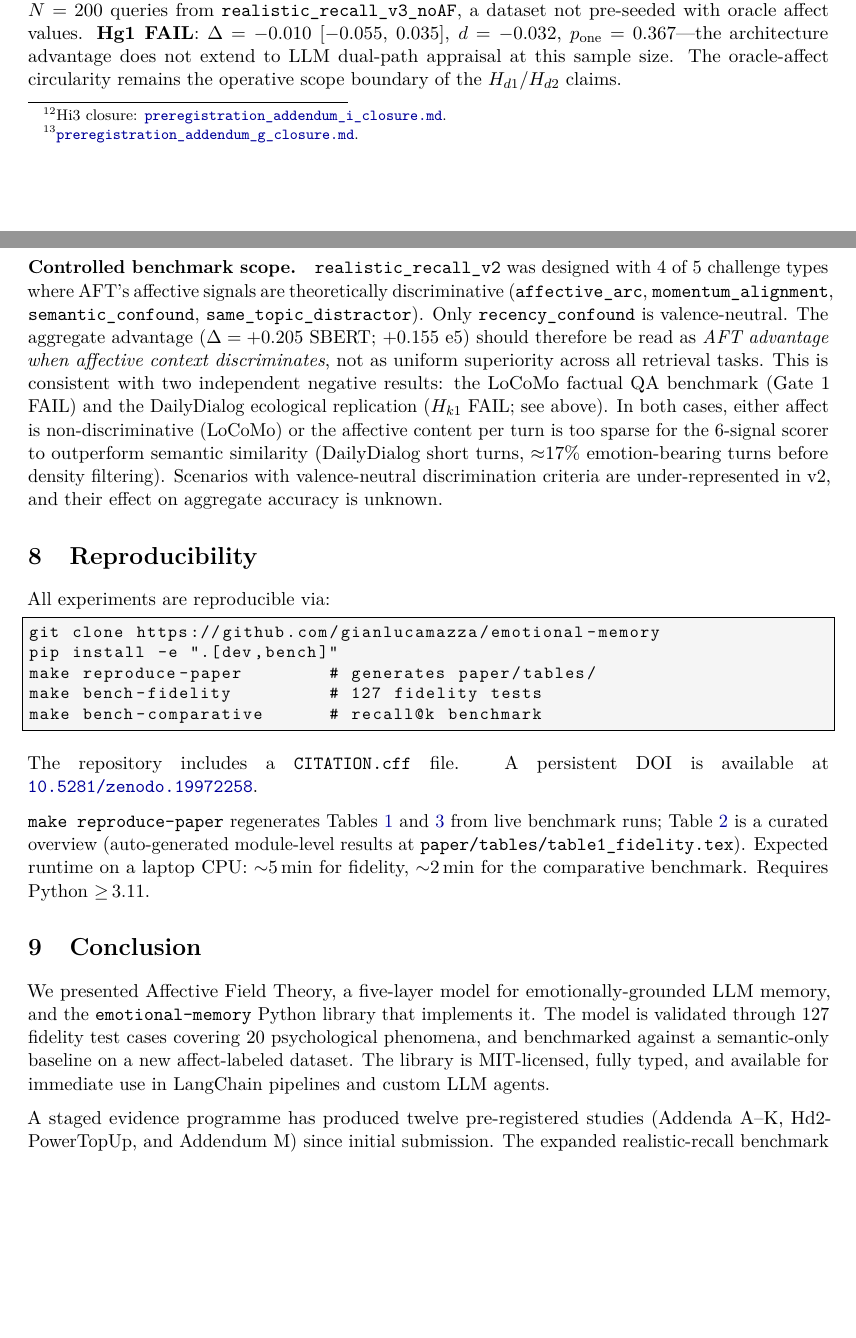
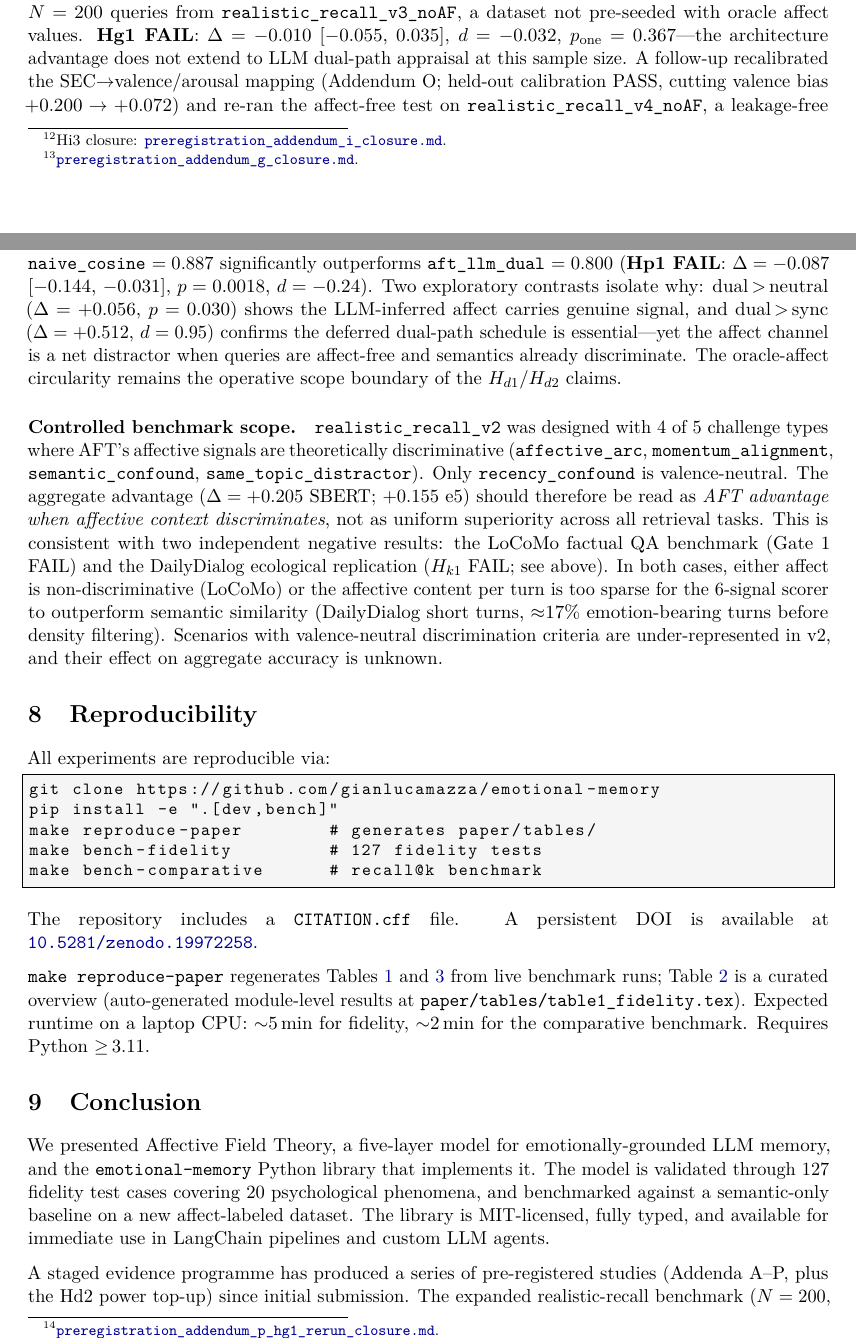
Before and after one commit to gianlucamazza/emotional-memory, a LaTeX paper (paper/main.tex): two parts of pages 12 and 13 of 16, joined at a grey line, cut so that both start at the same text, the shorter picture padded with empty space. Compiled offline with pdfLaTeX.

Commit message:
docs(paper): add Addendum O/P to Hg1 affect-free scope discussion
Record the recalibrated SEC->affect mapping (Addendum O, held-out
calibration PASS) and the leakage-free Hg1 re-run (Addendum P,
realistic_recall_v4_noAF, N=160): Hp1 FAIL (naive cosine 0.887 vs
dual 0.800, delta -0.087, p=0.0018, d=-0.24), with dual>neutral and
dual>sync PASS showing the inferred affect carries signal and the
deferred dual-path schedule is essential. Updates abstract, oracle-
affect operationalization paragraph, and conclusion study list.
Regenerates the arXiv bundle to match.

Co-Authored-By: Claude Opus 4.8 (1M context) <noreply@anthropic.com>

```diff
--- a/paper/main.tex
+++ b/paper/main.tex
@@ -798,6 +800,19 @@ a dataset not pre-seeded with oracle affect values.
 \textbf{Hg1 FAIL}: $\Delta=-0.010$ [$-0.055$, $0.035$], $d=-0.032$,
 $p_{\text{one}}=0.367$---the architecture advantage does not extend to
 LLM dual-path appraisal at this sample size.
+A follow-up recalibrated the SEC$\to$valence/arousal mapping (Addendum~O;
+held-out calibration PASS, cutting valence bias $+0.200\to+0.072$) and re-ran the
+affect-free test on \texttt{realistic\_recall\_v4\_noAF}, a leakage-free set
+disjoint from the calibration data ($N=160$; closure:\footnote{%
+\href{\repourl/blob/main/benchmarks/preregistration\_addendum\_p\_hg1\_rerun\_closure.md}%
+{\texttt{preregistration\_addendum\_p\_hg1\_rerun\_closure.md}}.}).
+The boundary holds, more sharply: \texttt{naive\_cosine}~$=0.887$ significantly
+outperforms \texttt{aft\_llm\_dual}~$=0.800$ (\textbf{Hp1 FAIL}: $\Delta=-0.087$
+[$-0.144$, $-0.031$], $p=0.0018$, $d=-0.24$). Two exploratory contrasts isolate
+why: dual\,$>$\,neutral ($\Delta=+0.056$, $p=0.030$) shows the LLM-inferred affect
+carries genuine signal, and dual\,$>$\,sync ($\Delta=+0.512$, $d=0.95$) confirms
+the deferred dual-path schedule is essential---yet the affect channel is a net
+distractor when queries are affect-free and semantics already discriminate.
 The oracle-affect circularity remains the operative scope boundary of the
 $H_{d1}$/$H_{d2}$ claims.
 
@@ -851,8 +866,8 @@ phenomena, and benchmarked against a semantic-only baseline on a new affect-labe
 dataset. The library is MIT-licensed, fully typed, and available for immediate use
 in LangChain pipelines and custom LLM agents.
 
-A staged evidence programme has produced twelve pre-registered studies
-(Addenda A--K, Hd2-PowerTopUp, and Addendum~M) since initial submission. The expanded realistic-recall benchmark ($N=200$, five
+A staged evidence programme has produced a series of pre-registered studies
+(Addenda A--P, plus the Hd2 power top-up) since initial submission. The expanded realistic-recall benchmark ($N=200$, five
 challenge types, two embedder classes) confirmed a decisive advantage (SBERT:
 $\Delta=+0.21$, $p<0.001$, $d=0.49$; e5-small-v2: $\Delta=+0.16$, $p<0.001$;
 Gate~3 CLOSED via the appraisal-confound ablation\footnote{$H_{d1}$:
```
Also changed, not shown: paper/main.tex (4 more changed lines), 2 other files.
